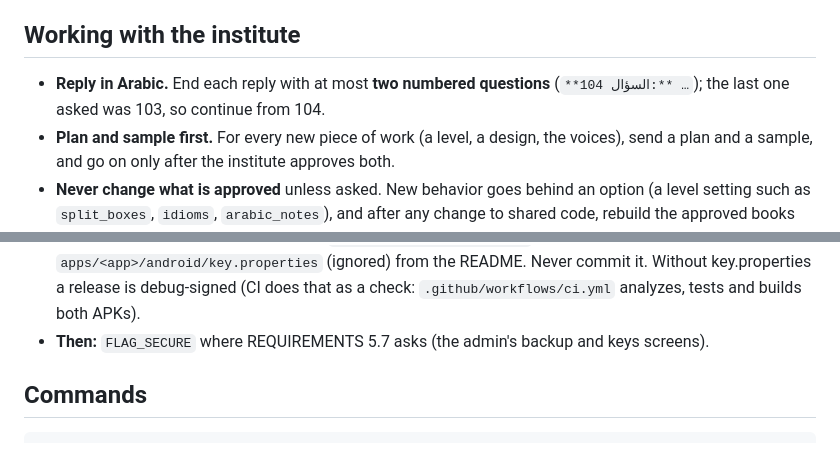
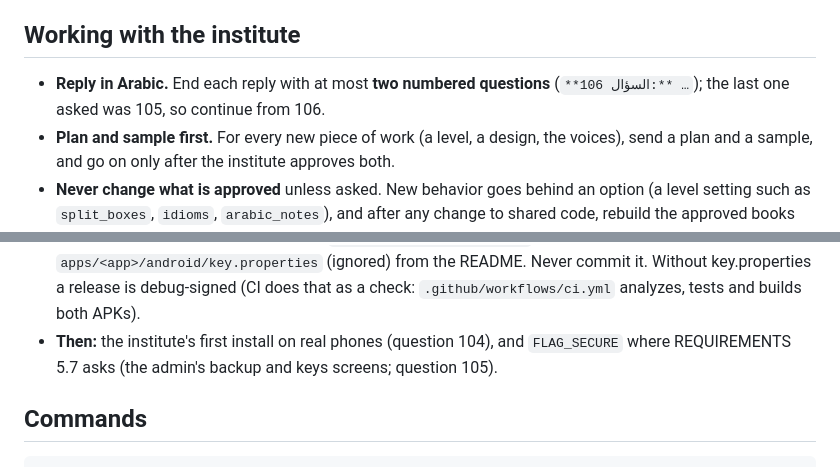
Before and after one commit to sudancodelab-sys/FVI_app, a Markdown page: CLAUDE.md, 2 parts joined by grey strips. Drawn GitHub-style.

Commit message:
Notes: questions 104 and 105 [skip ci]
Co-Authored-By: Claude Opus 5.5 <noreply@anthropic.com>
Claude-Session: https://claude.ai/code/session_01C6w6uMubsi3thcwU9R5ZFH

```diff
--- a/CLAUDE.md
+++ b/CLAUDE.md
@@ -6,7 +6,7 @@ Institute, Sudan). Read this first; it is what earlier sessions learned.
 ## Working with the institute
 
 - **Reply in Arabic.** End each reply with at most **two numbered questions**
-  (`**السؤال 104:** …`); the last one asked was 103, so continue from 104.
+  (`**السؤال 106:** …`); the last one asked was 105, so continue from 106.
 - **Plan and sample first.** For every new piece of work (a level, a design, the voices),
   send a plan and a sample, and go on only after the institute approves both.
 - **Never change what is approved** unless asked. New behavior goes behind an option (a
@@ -112,7 +112,8 @@ Institute, Sudan). Read this first; it is what earlier sessions learned.
   `keys/prod/fvi-release.jks` (ignored) and write `apps/<app>/android/key.properties` (ignored)
   from the README. Never commit it. Without key.properties a release is debug-signed (CI does
   that as a check: `.github/workflows/ci.yml` analyzes, tests and builds both APKs).
-- **Then:** `FLAG_SECURE` where REQUIREMENTS 5.7 asks (the admin's backup and keys screens).
+- **Then:** the institute's first install on real phones (question 104), and `FLAG_SECURE`
+  where REQUIREMENTS 5.7 asks (the admin's backup and keys screens; question 105).
 
 ## Commands
 
```
